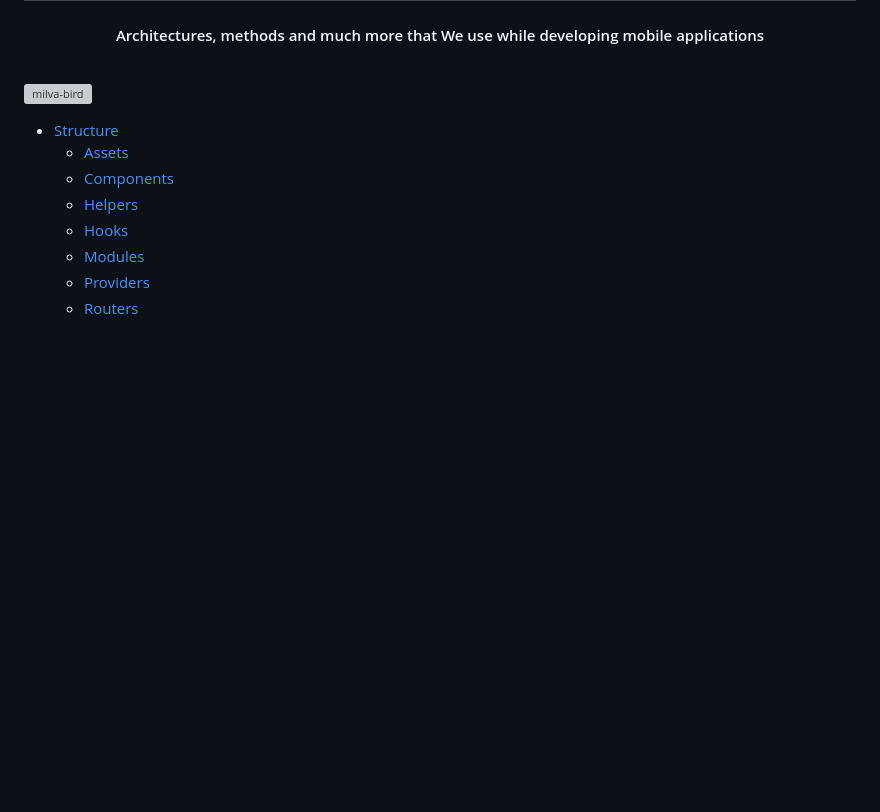
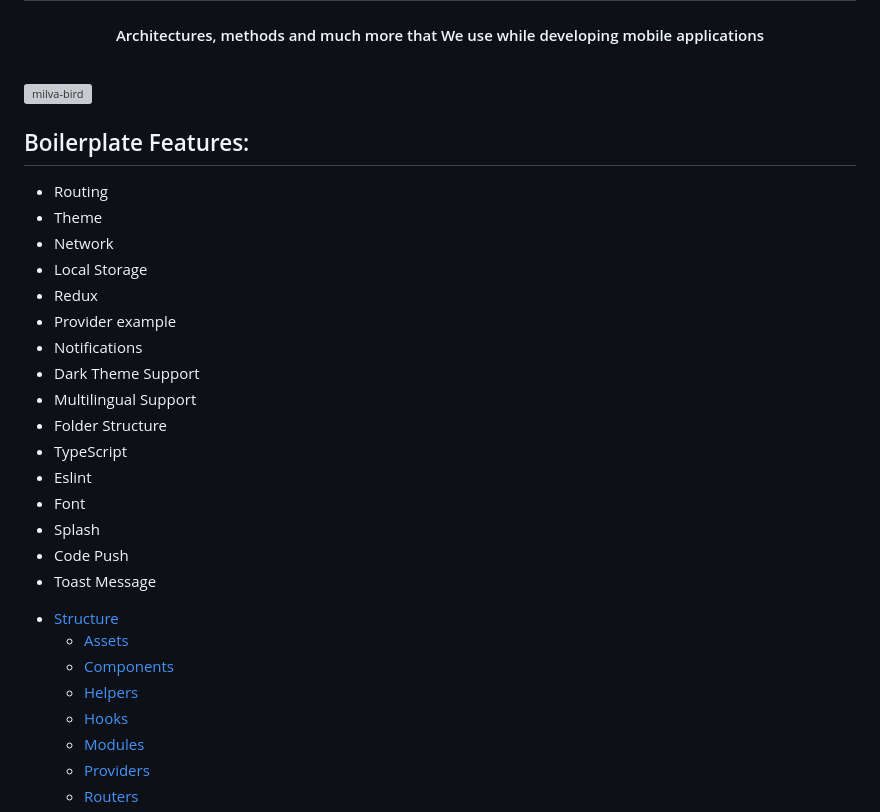
Before and after one commit to Milvasoft/expo-boilerplate, a Markdown page: README.md, the part around the change. Rendered like a GitHub page; blank space fills up the shorter version; grey boxes are pictures that could not be loaded.

```diff
--- a/README.md
+++ b/README.md
@@ -5,6 +5,25 @@
 <br>
 
 ![milva-bird](https://user-images.githubusercontent.com/13048645/141461853-dbacad32-2150-4276-a848-45b81f2eeeb2.jpg)
+
+## Boilerplate Features:
+
+* Routing
+* Theme
+* Network
+* Local Storage
+* Redux
+* Provider example
+* Notifications
+* Dark Theme Support
+* Multilingual Support
+* Folder Structure
+* TypeScript
+* Eslint
+* Font
+* Splash
+* Code Push
+* Toast Message
 
 - [Structure](#Structure)
 	- [Assets](#Assets)
```
